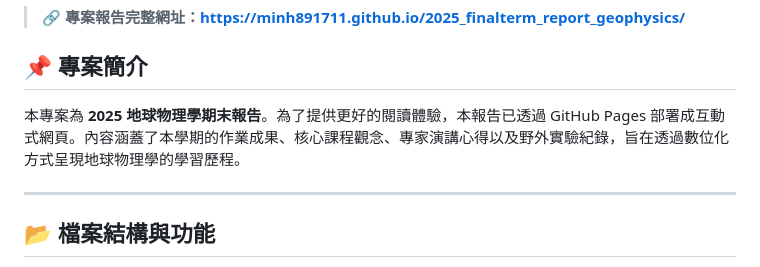
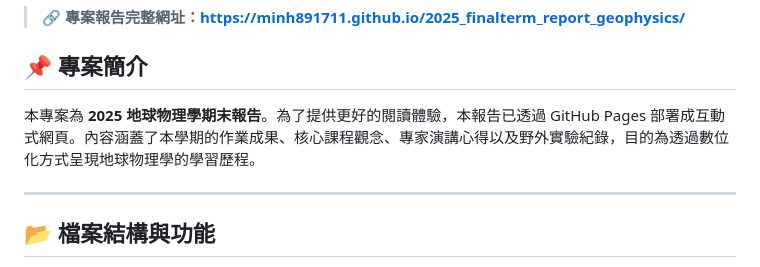
Before and after one commit to minh891711/2025_finalterm_report_geophysics, a Markdown page: README.md, the part around the change. Rendered like a GitHub page.

```diff
--- a/README.md
+++ b/README.md
@@ -3,7 +3,7 @@
 > **🔗 專案報告完整網址：[https://minh891711.github.io/2025_finalterm_report_geophysics/](https://minh891711.github.io/2025_finalterm_report_geophysics/)**
 
 ## 📌 專案簡介
-本專案為 **2025 地球物理學期末報告**。為了提供更好的閱讀體驗，本報告已透過 GitHub Pages 部署成互動式網頁。內容涵蓋了本學期的作業成果、核心課程觀念、專家演講心得以及野外實驗紀錄，旨在透過數位化方式呈現地球物理學的學習歷程。
+本專案為 **2025 地球物理學期末報告**。為了提供更好的閱讀體驗，本報告已透過 GitHub Pages 部署成互動式網頁。內容涵蓋了本學期的作業成果、核心課程觀念、專家演講心得以及野外實驗紀錄，目的為透過數位化方式呈現地球物理學的學習歷程。
 
 ---
 
```
